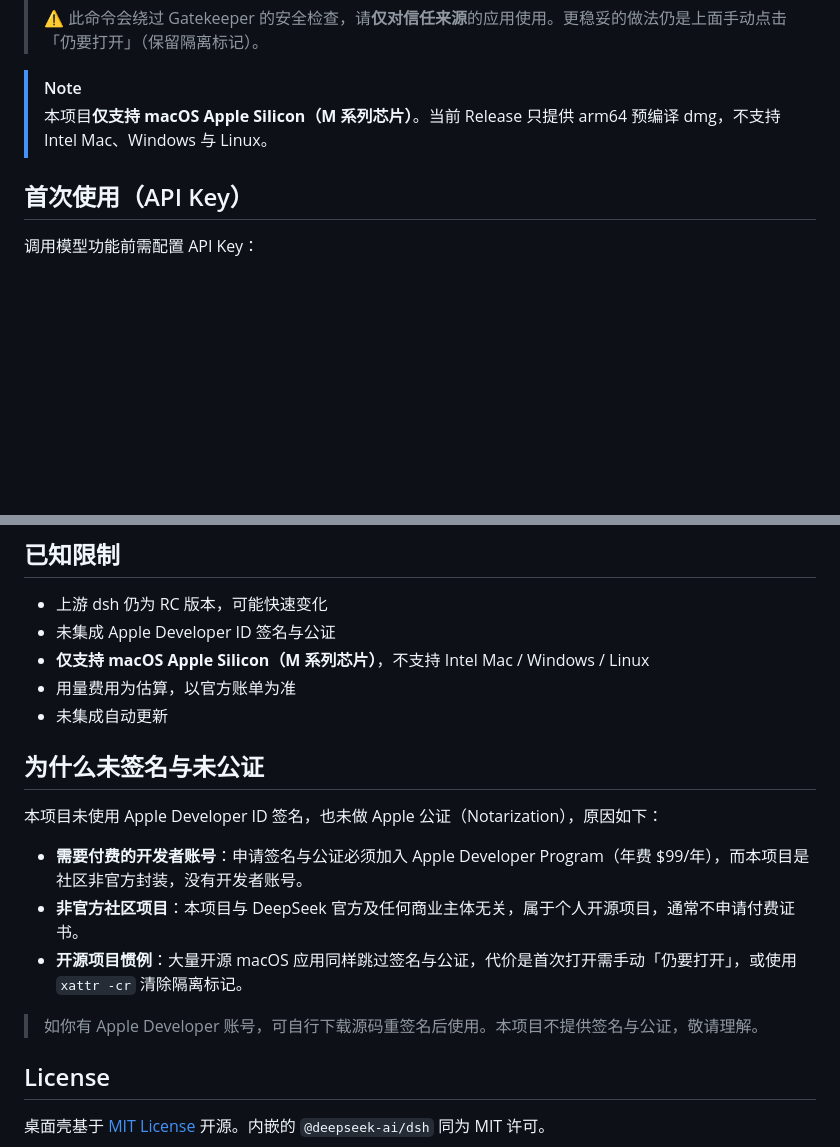
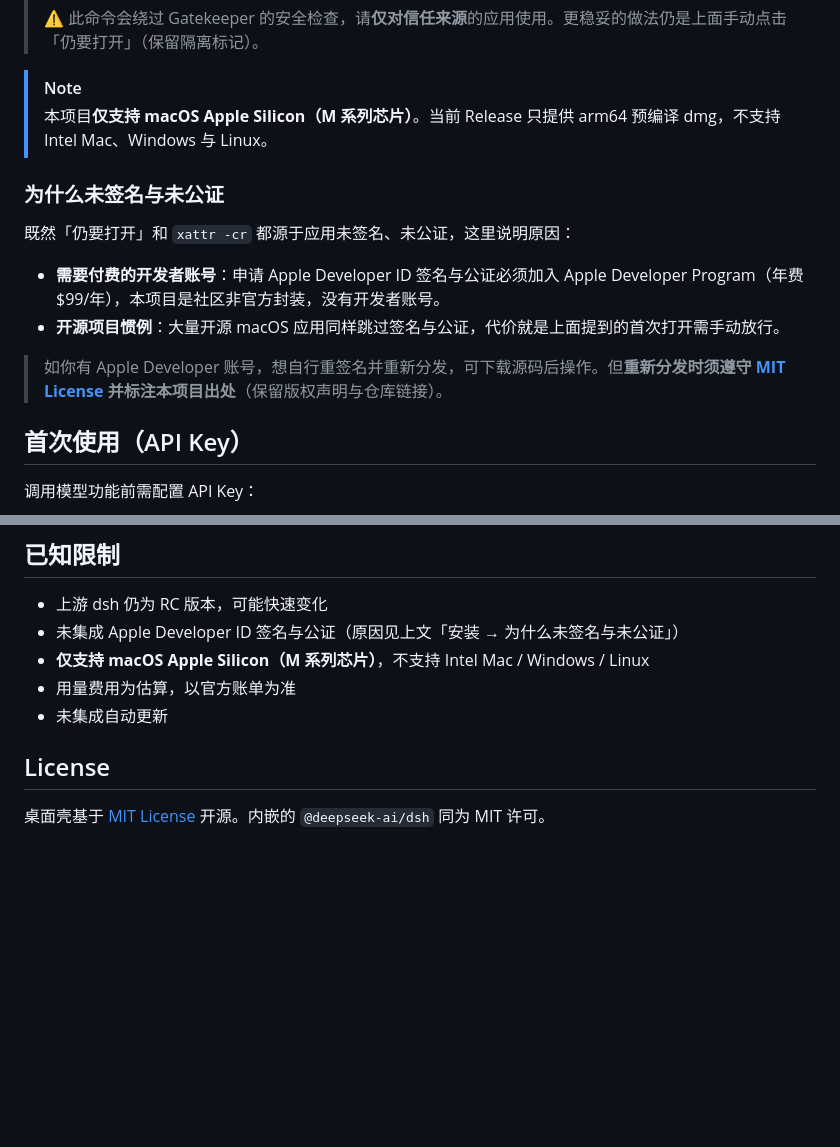
Before and after one commit to 67-qingshui/deepseek-harness-desktop, a Markdown page: README.md, 2 parts joined by grey strips. Drawn GitHub-style; blank space fills up the shorter version.

Commit message:
docs: 调整「为什么未签名与未公证」位置并补充出处要求
- 从「已知限制」后移到「安装 → macOS」部分，紧接「仍要打开」与 xattr -cr
  说明之后，上下文衔接
- 开头句承接上文：既然仍要打开和 xattr 都源于未签名未公证
- 补充：自行重签名重新分发时须遵守 MIT License 并标注项目出处
- 已知限制处改为引导链接，避免重复

```diff
--- a/README.md
+++ b/README.md
@@ -97,6 +97,15 @@ xattr -cr "/Applications/DeepSeek Harness Desktop.app"
 > [!NOTE]
 > 本项目**仅支持 macOS Apple Silicon（M 系列芯片）**。当前 Release 只提供 arm64 预编译 dmg，不支持 Intel Mac、Windows 与 Linux。
 
+### 为什么未签名与未公证
+
+既然「仍要打开」和 `xattr -cr` 都源于应用未签名、未公证，这里说明原因：
+
+- **需要付费的开发者账号**：申请 Apple Developer ID 签名与公证必须加入 Apple Developer Program（年费 $99/年），本项目是社区非官方封装，没有开发者账号。
+- **开源项目惯例**：大量开源 macOS 应用同样跳过签名与公证，代价就是上面提到的首次打开需手动放行。
+
+> 如你有 Apple Developer 账号，想自行重签名并重新分发，可下载源码后操作。但**重新分发时须遵守 [MIT License](LICENSE) 并标注本项目出处**（保留版权声明与仓库链接）。
+
 ## 首次使用（API Key）
 
 调用模型功能前需配置 API Key：
@@ -139,20 +148,10 @@ DeepSeek Harness Desktop
 ## 已知限制
 
 - 上游 dsh 仍为 RC 版本，可能快速变化
-- 未集成 Apple Developer ID 签名与公证
+- 未集成 Apple Developer ID 签名与公证（原因见上文「安装 → 为什么未签名与未公证」）
 - **仅支持 macOS Apple Silicon（M 系列芯片）**，不支持 Intel Mac / Windows / Linux
 - 用量费用为估算，以官方账单为准
 - 未集成自动更新
-
-## 为什么未签名与未公证
-
-本项目未使用 Apple Developer ID 签名，也未做 Apple 公证（Notarization），原因如下：
-
-- **需要付费的开发者账号**：申请签名与公证必须加入 Apple Developer Program（年费 $99/年），而本项目是社区非官方封装，没有开发者账号。
-- **非官方社区项目**：本项目与 DeepSeek 官方及任何商业主体无关，属于个人开源项目，通常不申请付费证书。
-- **开源项目惯例**：大量开源 macOS 应用同样跳过签名与公证，代价是首次打开需手动「仍要打开」，或使用 `xattr -cr` 清除隔离标记。
-
-> 如你有 Apple Developer 账号，可自行下载源码重签名后使用。本项目不提供签名与公证，敬请理解。
 
 ## License
 
```
